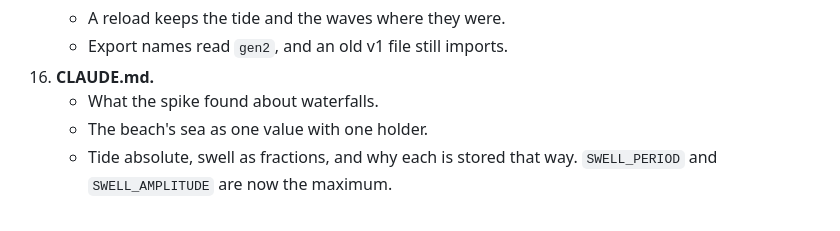
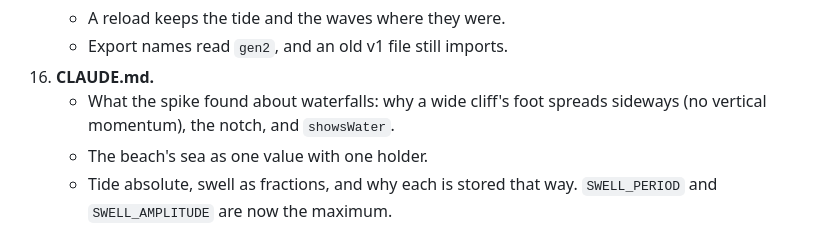
Before and after one commit to cdpjenkins/sandcastles, a Markdown page: PLAN.md, the part around one of its changes. GitHub-like rendering.

```diff
--- a/PLAN.md
+++ b/PLAN.md
@@ -453,7 +498,8 @@ the game plays exactly as now.
     - A reload keeps the tide and the waves where they were.
     - Export names read `gen2`, and an old v1 file still imports.
 16. **CLAUDE.md.**
-    - What the spike found about waterfalls.
+    - What the spike found about waterfalls: why a wide cliff's foot spreads
+      sideways (no vertical momentum), the notch, and `showsWater`.
     - The beach's sea as one value with one holder.
     - Tide absolute, swell as fractions, and why each is stored that way.
       `SWELL_PERIOD` and `SWELL_AMPLITUDE` are now the maximum.
```
Also changed, not shown: other parts of PLAN.md (+55 -10 lines), WIP.md (+5 -5 lines).
